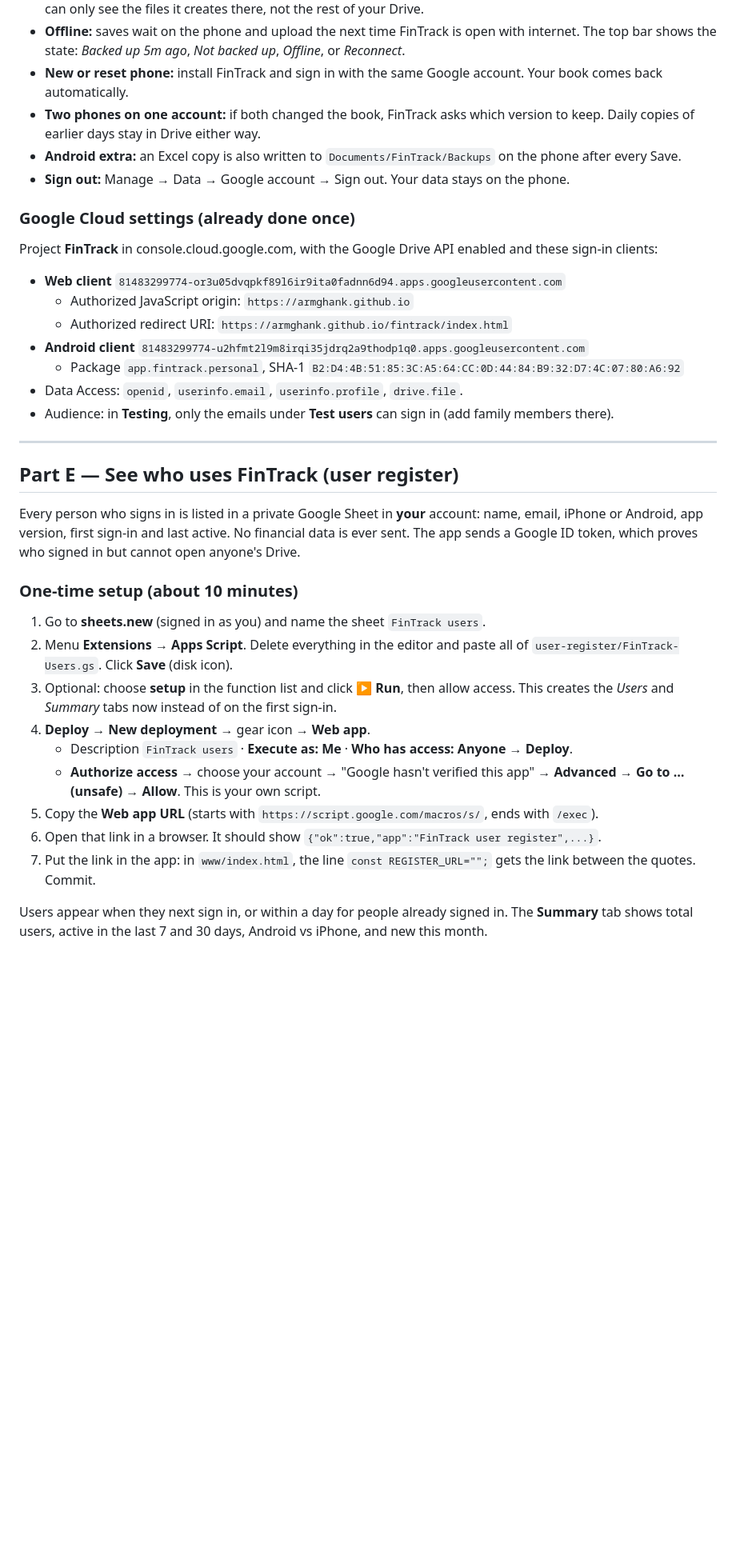
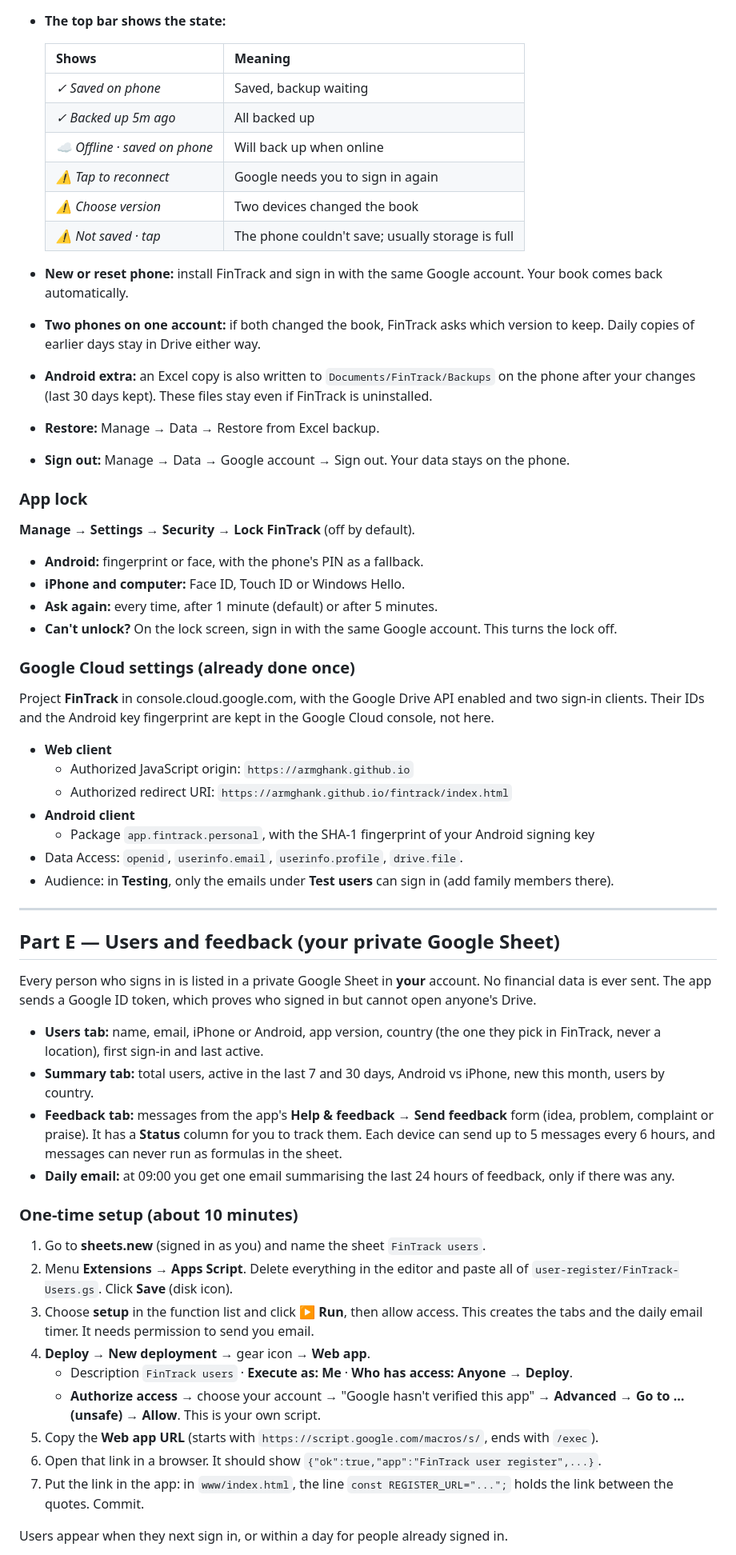
Before and after one commit to armghank/fintrack, a Markdown page: README.md, the part around one of its changes. Shown at 80% size. Rendered like a GitHub page; blank space fills up the shorter version.

```diff
--- a/README.md
+++ b/README.md
@@ -88,40 +113,58 @@ FinTrack asks you to **sign in with Google** the first time it opens. Each perso
   FinTrack can only see the files it creates there, not the rest of your Drive.
-- **Offline:** saves wait on the phone and upload the next time FinTrack is open with internet.
-  The top bar shows the state: *Backed up 5m ago*, *Not backed up*, *Offline*, or *Reconnect*.
+- **The top bar shows the state:**
+
+  | Shows | Meaning |
+  |---|---|
+  | *✓ Saved on phone* | Saved, backup waiting |
+  | *✓ Backed up 5m ago* | All backed up |
+  | *☁ Offline · saved on phone* | Will back up when online |
+  | *⚠ Tap to reconnect* | Google needs you to sign in again |
+  | *⚠ Choose version* | Two devices changed the book |
+  | *⚠ Not saved · tap* | The phone couldn't save; usually storage is full |
 - **New or reset phone:** install FinTrack and sign in with the same Google account. Your book comes back automatically.
 - **Two phones on one account:** if both changed the book, FinTrack asks which version to keep. Daily copies of earlier days stay in Drive either way.
-- **Android extra:** an Excel copy is also written to `Documents/FinTrack/Backups` on the phone after every Save.
+- **Android extra:** an Excel copy is also written to `Documents/FinTrack/Backups` on the phone after your changes (last 30 days kept). These files stay even if FinTrack is uninstalled.
+- **Restore:** Manage → Data → Restore from Excel backup.
 - **Sign out:** Manage → Data → Google account → Sign out. Your data stays on the phone.
 
+### App lock
+**Manage → Settings → Security → Lock FinTrack** (off by default).
+- **Android:** fingerprint or face, with the phone's PIN as a fallback.
+- **iPhone and computer:** Face ID, Touch ID or Windows Hello.
+- **Ask again:** every time, after 1 minute (default) or after 5 minutes.
+- **Can't unlock?** On the lock screen, sign in with the same Google account. This turns the lock off.
+
 ### Google Cloud settings (already done once)
-Project **FinTrack** in console.cloud.google.com, with the Google Drive API enabled and these sign-in clients:
-- **Web client** `81483299774-or3u05dvqpkf89l6ir9ita0fadnn6d94.apps.googleusercontent.com`
+Project **FinTrack** in console.cloud.google.com, with the Google Drive API enabled and two sign-in clients. Their IDs and the Android key fingerprint are kept in the Google Cloud console, not here.
+- **Web client**
   - Authorized JavaScript origin: `https://armghank.github.io`
   - Authorized redirect URI: `https://armghank.github.io/fintrack/index.html`
-- **Android client** `81483299774-u2hfmt2l9m8irqi35jdrq2a9thodp1q0.apps.googleusercontent.com`
-  - Package `app.fintrack.personal`, SHA-1 `B2:D4:4B:51:85:3C:A5:64:CC:0D:44:84:B9:32:D7:4C:07:80:A6:92`
+- **Android client**
+  - Package `app.fintrack.personal`, with the SHA-1 fingerprint of your Android signing key
 - Data Access: `openid`, `userinfo.email`, `userinfo.profile`, `drive.file`.
 - Audience: in **Testing**, only the emails under **Test users** can sign in (add family members there).
 
 ---
 
-## Part E — See who uses FinTrack (user register)
+## Part E — Users and feedback (your private Google Sheet)
 
-Every person who signs in is listed in a private Google Sheet in **your** account: name, email, iPhone or Android,
-app version, first sign-in and last active. No financial data is ever sent. The app sends a Google ID token, which
-proves who signed in but cannot open anyone's Drive.
+Every person who signs in is listed in a private Google Sheet in **your** account. No financial data is ever sent. The app sends a Google ID token, which proves who signed in but cannot open anyone's Drive.
+
+- **Users tab:** name, email, iPhone or Android, app version, country (the one they pick in FinTrack, never a location), first sign-in and last active.
+- **Summary tab:** total users, active in the last 7 and 30 days, Android vs iPhone, new this month, users by country.
+- **Feedback tab:** messages from the app's **Help & feedback → Send feedback** form (idea, problem, complaint or praise). It has a **Status** column for you to track them. Each device can send up to 5 messages every 6 hours, and messages can never run as formulas in the sheet.
+- **Daily email:** at 09:00 you get one email summarising the last 24 hours of feedback, only if there was any.
 
 ### One-time setup (about 10 minutes)
 1. Go to **sheets.new** (signed in as you) and name the sheet `FinTrack users`.
 2. Menu **Extensions → Apps Script**. Delete everything in the editor and paste all of `user-register/FinTrack-Users.gs`. Click **Save** (disk icon).
-3. Optional: choose **setup** in the function list and click **▶ Run**, then allow access. This creates the *Users* and *Summary* tabs now instead of on the first sign-in.
+3. Choose **setup** in the function list and click **▶ Run**, then allow access. This creates the tabs and the daily email timer. It needs permission to send you email.
 4. **Deploy → New deployment** → gear icon → **Web app**.
    - Description `FinTrack users` · **Execute as: Me** · **Who has access: Anyone** → **Deploy**.
    - **Authorize access** → choose your account → "Google hasn't verified this app" → **Advanced → Go to … (unsafe) → Allow**. This is your own script.
 5. Copy the **Web app URL** (starts with `https://script.google.com/macros/s/`, ends with `/exec`).
 6. Open that link in a browser. It should show `{"ok":true,"app":"FinTrack user register",...}`.
-7. Put the link in the app: in `www/index.html`, the line `const REGISTER_URL="";` gets the link between the quotes. Commit.
+7. Put the link in the app: in `www/index.html`, the line `const REGISTER_URL="...";` holds the link between the quotes. Commit.
 
-Users appear when they next sign in, or within a day for people already signed in. The **Summary** tab shows total users,
-active in the last 7 and 30 days, Android vs iPhone, and new this month.
+Users appear when they next sign in, or within a day for people already signed in.
 
```
Also changed, not shown: other parts of README.md (+65 -36 lines).
